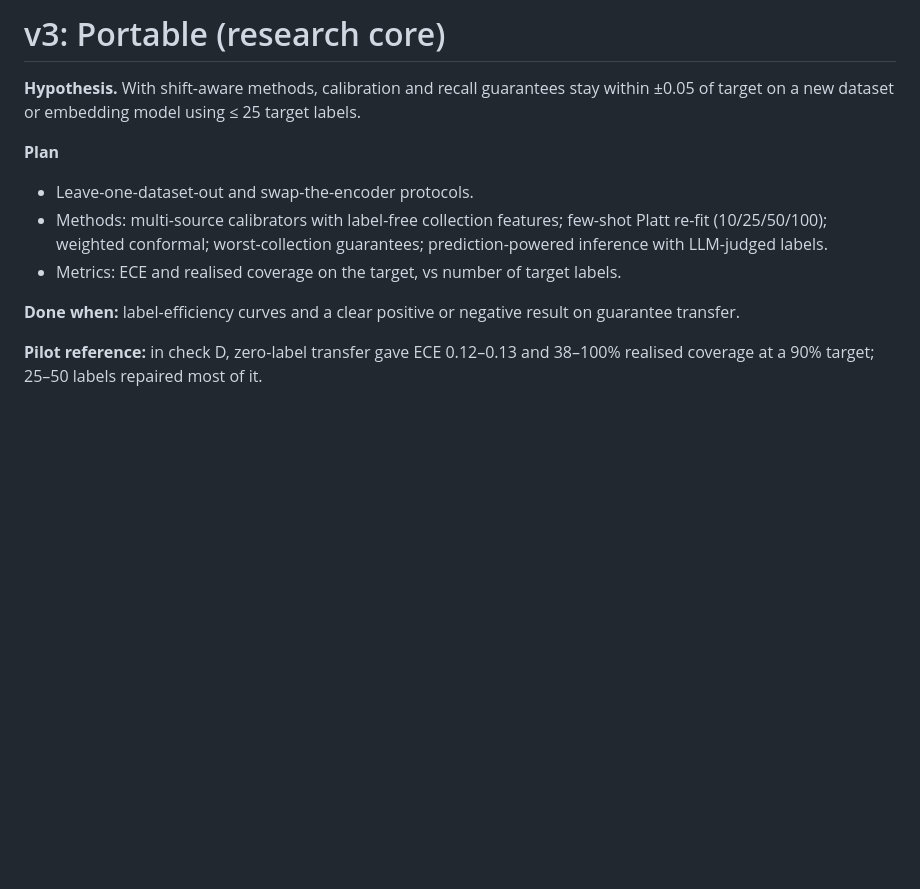
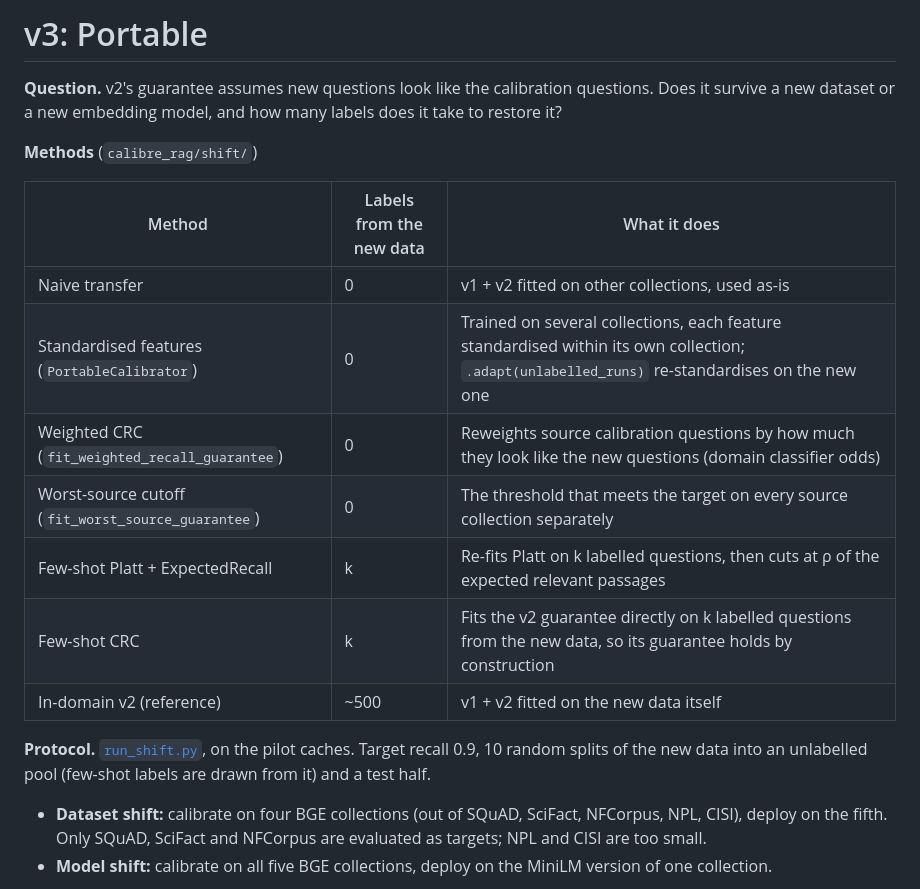
Before and after one commit to v5run/Calibre, a Markdown page: experiments/v3_portable/README.md, the part around one of its changes. Drawn GitHub-style; blank space fills up the shorter version.

Commit message:
Add v3 portable calibration and shift experiments

```diff
--- a/experiments/v3_portable/README.md
+++ b/experiments/v3_portable/README.md
@@ -1,13 +1,20 @@
-# v3: Portable (research core)
+# v3: Portable
 
-**Hypothesis.** With shift-aware methods, calibration and recall guarantees stay within ±0.05 of target on a new dataset or embedding model using ≤ 25 target labels.
+**Question.** v2's guarantee assumes new questions look like the calibration questions. Does it survive a new dataset or a new embedding model, and how many labels does it take to restore it?
 
-**Plan**
-- Leave-one-dataset-out and swap-the-encoder protocols.
-- Methods: multi-source calibrators with label-free collection features; few-shot Platt re-fit (10/25/50/100); weighted conformal; worst-collection guarantees; prediction-powered inference with LLM-judged labels.
-- Metrics: ECE and realised coverage on the target, vs number of target labels.
+**Methods** (`calibre_rag/shift/`)
 
-**Done when:** label-efficiency curves and a clear positive or negative result on guarantee transfer.
+| Method | Labels from the new data | What it does |
+|---|---|---|
+| Naive transfer | 0 | v1 + v2 fitted on other collections, used as-is |
+| Standardised features (`PortableCalibrator`) | 0 | Trained on several collections, each feature standardised within its own collection; `.adapt(unlabelled_runs)` re-standardises on the new one |
+| Weighted CRC (`fit_weighted_recall_guarantee`) | 0 | Reweights source calibration questions by how much they look like the new questions (domain classifier odds) |
+| Worst-source cutoff (`fit_worst_source_guarantee`) | 0 | The threshold that meets the target on every source collection separately |
+| Few-shot Platt + ExpectedRecall | k | Re-fits Platt on k labelled questions, then cuts at ρ of the expected relevant passages |
+| Few-shot CRC | k | Fits the v2 guarantee directly on k labelled questions from the new data, so its guarantee holds by construction |
+| In-domain v2 (reference) | ~500 | v1 + v2 fitted on the new data itself |
 
-**Pilot reference:** in check D, zero-label transfer gave ECE 0.12–0.13 and 38–100% realised coverage at a 90% target; 25–50 labels repaired most of it.
+**Protocol.** [`run_shift.py`](run_shift.py), on the pilot caches. Target recall 0.9, 10 random splits of the new data into an unlabelled pool (few-shot labels are drawn from it) and a test half.
+- **Dataset shift:** calibrate on four BGE collections (out of SQuAD, SciFact, NFCorpus, NPL, CISI), deploy on the fifth. Only SQuAD, SciFact and NFCorpus are evaluated as targets; NPL and CISI are too small.
+- **Model shift:** calibrate on all five BGE collections, deploy on the MiniLM version of one collection.
 
```
Also changed, not shown: other parts of experiments/v3_portable/README.md (+37 -1 lines), README.md (+35 -4 lines), docs/figures/v3_shift.png (added), 8 other files.
